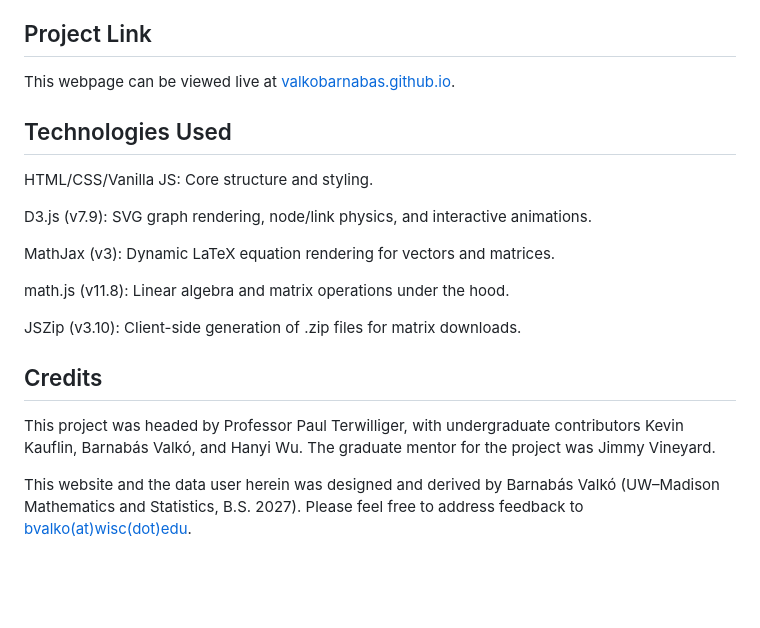
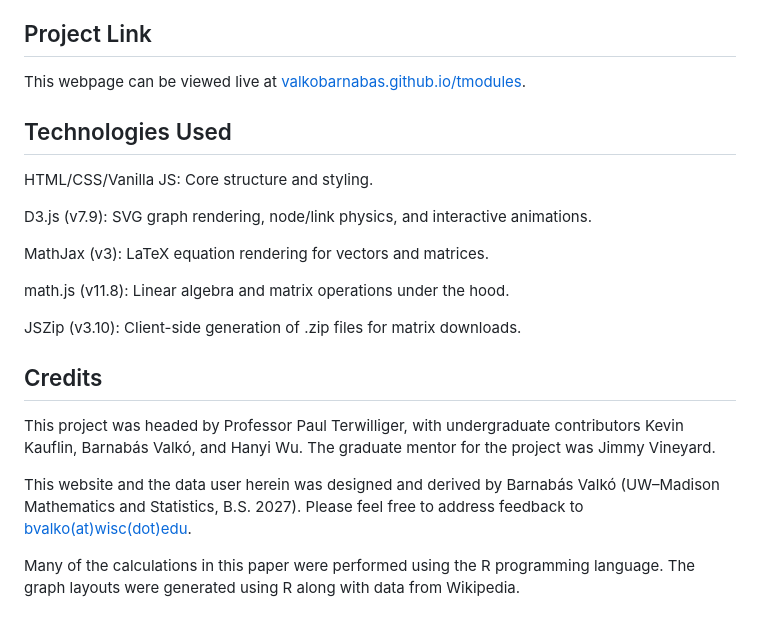
Before and after one commit to valkobarnabas/valkobarnabas.github.io, a Markdown page: tmodules/readme.md, the part around the change. Drawn GitHub-style; blank space fills up the shorter version.

```diff
--- a/tmodules/readme.md
+++ b/tmodules/readme.md
@@ -39,14 +39,14 @@ The `t_modules.json` dataset contains pre-calculated vertex, edge, layout, and $
 13. Foster Graph
 
 ## Project Link
-This webpage can be viewed live at [valkobarnabas.github.io](valkobarnabas.github.io).
+This webpage can be viewed live at [valkobarnabas.github.io/tmodules](valkobarnabas.github.io/tmodules).
 
 ## Technologies Used
 HTML/CSS/Vanilla JS: Core structure and styling.
 
 D3.js (v7.9): SVG graph rendering, node/link physics, and interactive animations.
 
-MathJax (v3): Dynamic LaTeX equation rendering for vectors and matrices.
+MathJax (v3): LaTeX equation rendering for vectors and matrices.
 
 math.js (v11.8): Linear algebra and matrix operations under the hood.
 
@@ -56,3 +56,5 @@ JSZip (v3.10): Client-side generation of .zip files for matrix downloads.
 This project was headed by Professor Paul Terwilliger, with undergraduate contributors Kevin Kauflin, Barnabás Valkó, and Hanyi Wu. The graduate mentor for the project was Jimmy Vineyard.
 
 This website and the data user herein was designed and derived by Barnabás Valkó (UW–Madison Mathematics and Statistics, B.S. 2027). Please feel free to address feedback to [bvalko(at)wisc(dot)edu](mailto:bvalko@wisc.edu).
+
+Many of the calculations in this paper were performed using the R programming language. The graph layouts were generated using R along with data from Wikipedia.
```
